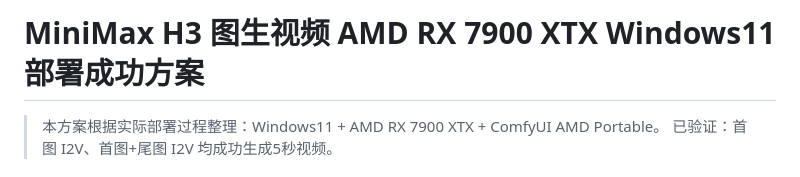
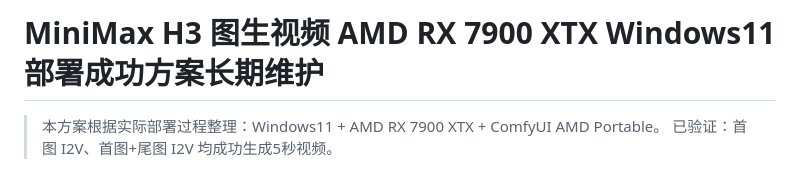
Before and after one commit to a756598009-cmyk/MiniMax-H3-AMD7900XTX-Win11, a Markdown page: README.md, the part around the change. Drawn GitHub-style.

```diff
--- a/README.md
+++ b/README.md
@@ -1,4 +1,4 @@
-# MiniMax H3 图生视频 AMD RX 7900 XTX Windows11 部署成功方案
+# MiniMax H3 图生视频 AMD RX 7900 XTX Windows11 部署成功方案长期维护
 
 > 本方案根据实际部署过程整理：Windows11 + AMD RX 7900 XTX + ComfyUI AMD Portable。
 > 已验证：首图 I2V、首图+尾图 I2V 均成功生成5秒视频。
```
